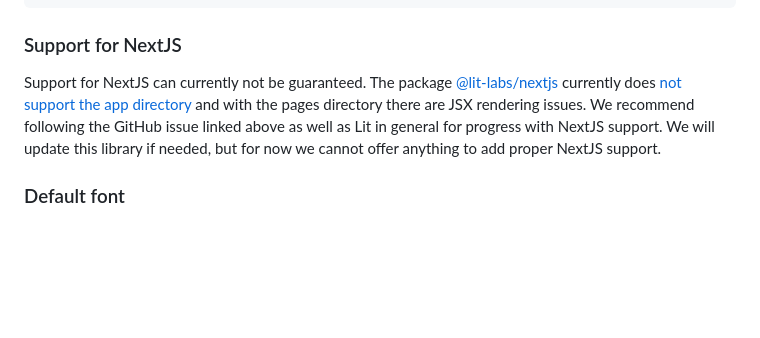
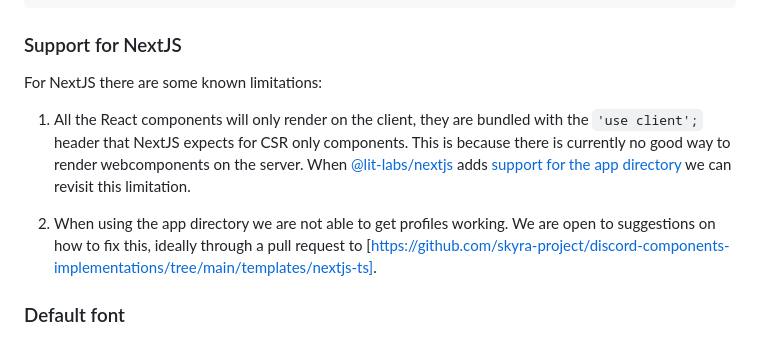
Before and after one commit to skyra-project/discord-components, a Markdown page: packages/core/UPGRADING-TO-V4.md, the part around the change. Drawn GitHub-style; blank space fills up the shorter version.

Commit message:
docs: update upgrading v4 guide

```diff
--- a/packages/core/UPGRADING-TO-V4.md
+++ b/packages/core/UPGRADING-TO-V4.md
@@ -72,13 +72,19 @@ import {
 
 ### Support for NextJS
 
-Support for NextJS can currently not be guaranteed. The package
-[@lit-labs/nextjs](https://www.npmjs.com/package/@lit-labs/nextjs) currently
-does [not support the app directory](https://github.com/lit/lit/issues/3657) and
-with the pages directory there are JSX rendering issues. We recommend following
-the GitHub issue linked above as well as Lit in general for progress with NextJS
-support. We will update this library if needed, but for now we cannot offer
-anything to add proper NextJS support.
+For NextJS there are some known limitations:
+
+1. All the React components will only render on the client, they are bundled
+   with the `'use client';` header that NextJS expects for CSR only components.
+   This is because there is currently no good way to render webcomponents on the
+   server. When
+   [@lit-labs/nextjs](https://www.npmjs.com/package/@lit-labs/nextjs) adds
+   [support for the app directory](https://github.com/lit/lit/issues/3657) we
+   can revisit this limitation.
+
+2. When using the app directory we are not able to get profiles working. We are
+   open to suggestions on how to fix this, ideally through a pull request to
+   [https://github.com/skyra-project/discord-components-implementations/tree/main/templates/nextjs-ts].
 
 ### Default font
 
```
Also changed, not shown: packages/react/UPGRADING-TO-V4.md (added, +1 -0 lines).
